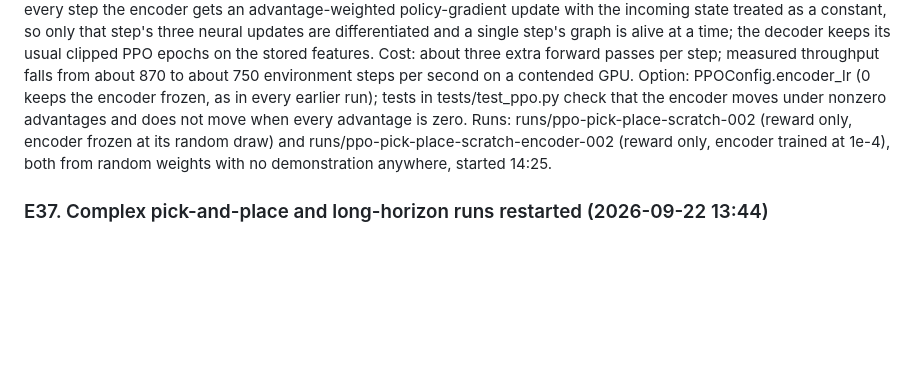
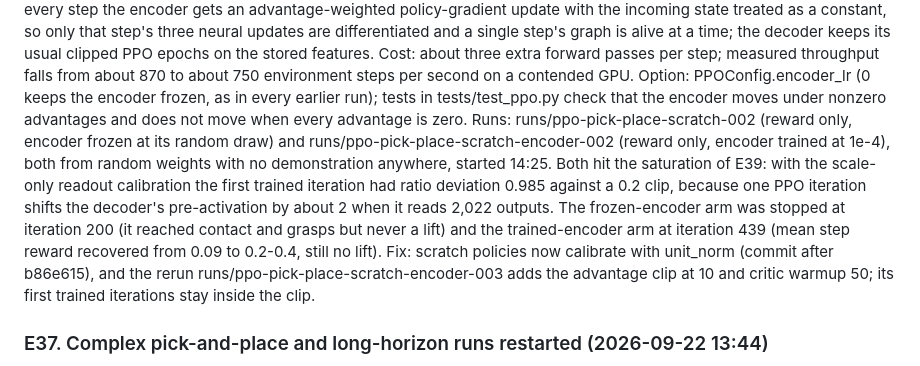
Before and after one commit to yusenthebot/FlyArm, a Markdown page: docs/RESEARCH_LOG.md, the part around the change. GitHub-like rendering; blank space fills up the shorter version.

Commit message:
docs(log): the reward-only pick-place runs hit the same readout saturation

```diff
--- a/docs/RESEARCH_LOG.md
+++ b/docs/RESEARCH_LOG.md
@@ -323,6 +323,9 @@ Method: gradients through the recurrent connectome are truncated to one control
 Cost: about three extra forward passes per step; measured throughput falls from about 870 to about 750 environment steps per second on a contended GPU.
 Option: PPOConfig.encoder_lr (0 keeps the encoder frozen, as in every earlier run); tests in tests/test_ppo.py check that the encoder moves under nonzero advantages and does not move when every advantage is zero.
 Runs: runs/ppo-pick-place-scratch-002 (reward only, encoder frozen at its random draw) and runs/ppo-pick-place-scratch-encoder-002 (reward only, encoder trained at 1e-4), both from random weights with no demonstration anywhere, started 14:25.
+Both hit the saturation of E39: with the scale-only readout calibration the first trained iteration had ratio deviation 0.985 against a 0.2 clip, because one PPO iteration shifts the decoder's pre-activation by about 2 when it reads 2,022 outputs.
+The frozen-encoder arm was stopped at iteration 200 (it reached contact and grasps but never a lift) and the trained-encoder arm at iteration 439 (mean step reward recovered from 0.09 to 0.2-0.4, still no lift).
+Fix: scratch policies now calibrate with unit_norm (commit after b86e615), and the rerun runs/ppo-pick-place-scratch-encoder-003 adds the advantage clip at 10 and critic warmup 50; its first trained iterations stay inside the clip.
 
 ### E37. Complex pick-and-place and long-horizon runs restarted (2026-09-22 13:44)
 Hard physics: runs/ppo-pick-place-hard-push2-s3-001 (configs/ppo-pick-place-hard-push2-s3.json) repeats the E17 randomized-physics PPO from the push2 seed-3 checkpoint with the corrected success bonus, evaluated on nominal, training distribution, cubes 6 to 10x heavier, friction 0.08 to 0.12x and goals within 18 cm; E17's numbers came from the broken reward, so this is the honest version of that experiment.
```
